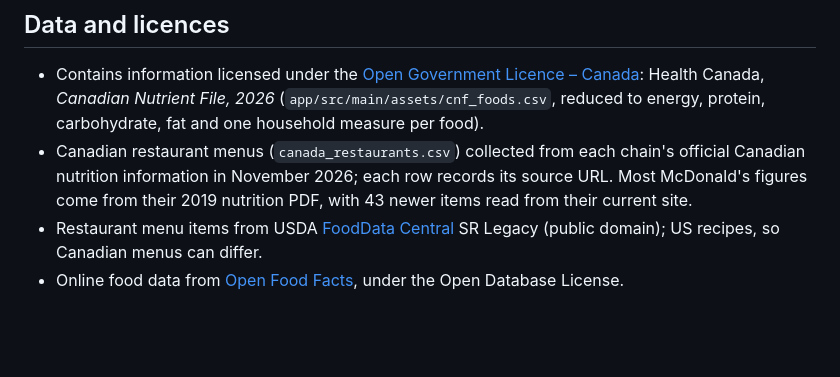
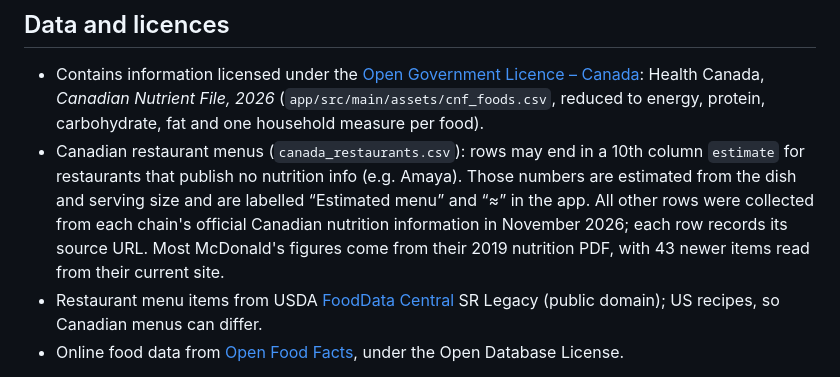
Before and after one commit to mrboora04/ICE3, a Markdown page: README.md, the part around the change. Drawn GitHub-style; blank space fills up the shorter version.

```diff
--- a/README.md
+++ b/README.md
@@ -52,7 +52,7 @@ The release build is signed with the debug key so it installs directly. Create y
 ## Data and licences
 
 - Contains information licensed under the [Open Government Licence – Canada](https://open.canada.ca/en/open-government-licence-canada): Health Canada, *Canadian Nutrient File, 2026* (`app/src/main/assets/cnf_foods.csv`, reduced to energy, protein, carbohydrate, fat and one household measure per food).
-- Canadian restaurant menus (`canada_restaurants.csv`) collected from each chain's official Canadian nutrition information in November 2026; each row records its source URL. Most McDonald's figures come from their 2019 nutrition PDF, with 43 newer items read from their current site.
+- Canadian restaurant menus (`canada_restaurants.csv`): rows may end in a 10th column `estimate` for restaurants that publish no nutrition info (e.g. Amaya). Those numbers are estimated from the dish and serving size and are labelled “Estimated menu” and “≈” in the app. All other rows were collected from each chain's official Canadian nutrition information in November 2026; each row records its source URL. Most McDonald's figures come from their 2019 nutrition PDF, with 43 newer items read from their current site.
 - Restaurant menu items from USDA [FoodData Central](https://fdc.nal.usda.gov) SR Legacy (public domain); US recipes, so Canadian menus can differ.
 - Online food data from [Open Food Facts](https://world.openfoodfacts.org), under the Open Database License.
 
```
Also changed, not shown: docs/screenshots/today.png, 9 other files.
